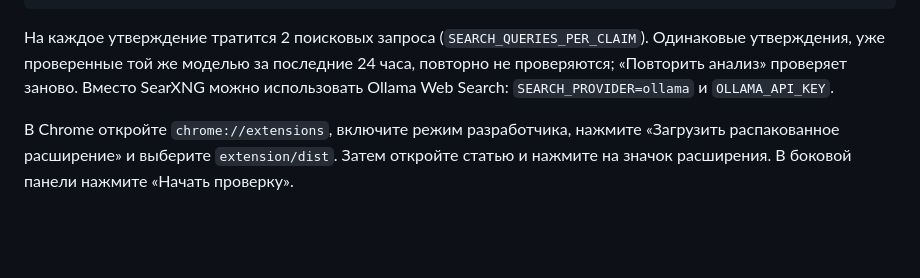
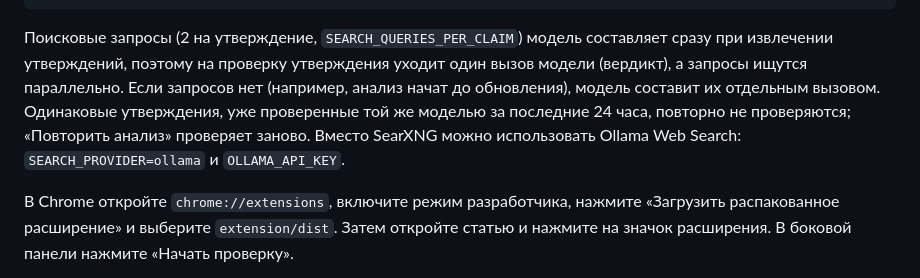
Before and after one commit to notsplav/vibehackathon, a Markdown page: README.md, the part around the change. Drawn GitHub-style; blank space fills up the shorter version.

````diff
--- a/README.md
+++ b/README.md
@@ -32,7 +32,7 @@ npm run probe:ollama           # проверка модели и поиска
 npm run dev:server
 ```
 
-На каждое утверждение тратится 2 поисковых запроса (`SEARCH_QUERIES_PER_CLAIM`). Одинаковые утверждения, уже проверенные той же моделью за последние 24 часа, повторно не проверяются; «Повторить анализ» проверяет заново. Вместо SearXNG можно использовать Ollama Web Search: `SEARCH_PROVIDER=ollama` и `OLLAMA_API_KEY`.
+Поисковые запросы (2 на утверждение, `SEARCH_QUERIES_PER_CLAIM`) модель составляет сразу при извлечении утверждений, поэтому на проверку утверждения уходит один вызов модели (вердикт), а запросы ищутся параллельно. Если запросов нет (например, анализ начат до обновления), модель составит их отдельным вызовом. Одинаковые утверждения, уже проверенные той же моделью за последние 24 часа, повторно не проверяются; «Повторить анализ» проверяет заново. Вместо SearXNG можно использовать Ollama Web Search: `SEARCH_PROVIDER=ollama` и `OLLAMA_API_KEY`.
 
 В Chrome откройте `chrome://extensions`, включите режим разработчика, нажмите «Загрузить распакованное расширение» и выберите `extension/dist`. Затем откройте статью и нажмите на значок расширения. В боковой панели нажмите «Начать проверку».
 
````
Also changed, not shown: docs/decisions.md (+21 -0 lines).
